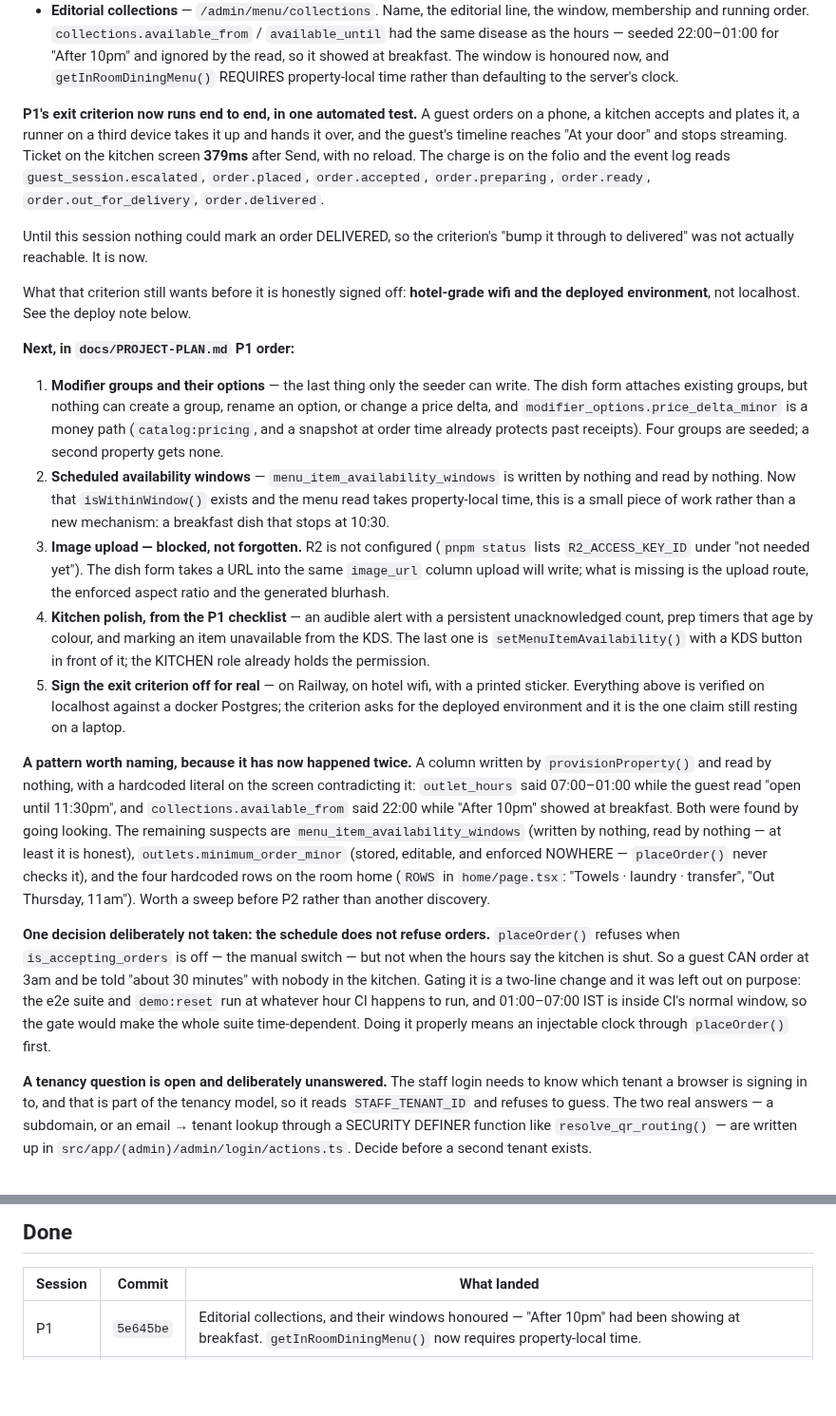
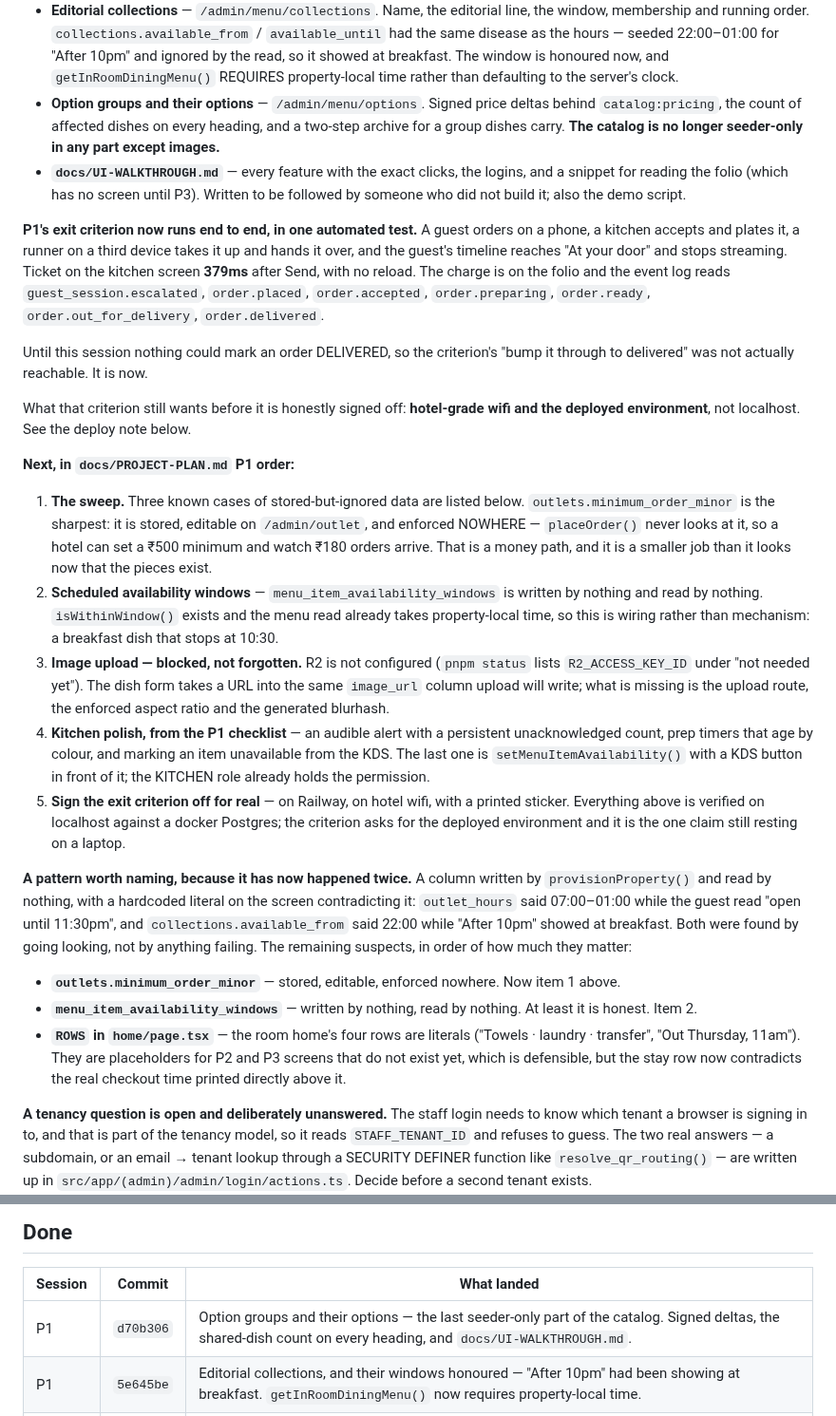
Before and after one commit to prats8m2/innstant, a Markdown page: docs/STATUS.md, 2 parts joined by grey strips. Shown at 95% size. Rendered like a GitHub page; blank space fills up the shorter version.

```diff
--- a/docs/STATUS.md
+++ b/docs/STATUS.md
@@ -78,6 +78,13 @@ Done so far in P1:
   "After 10pm" and ignored by the read, so it showed at breakfast. The window is
   honoured now, and `getInRoomDiningMenu()` REQUIRES property-local time rather
   than defaulting to the server's clock.
+- **Option groups and their options** — `/admin/menu/options`. Signed price
+  deltas behind `catalog:pricing`, the count of affected dishes on every heading,
+  and a two-step archive for a group dishes carry. **The catalog is no longer
+  seeder-only in any part except images.**
+- **`docs/UI-WALKTHROUGH.md`** — every feature with the exact clicks, the logins,
+  and a snippet for reading the folio (which has no screen until P3). Written to
+  be followed by someone who did not build it; also the demo script.
 
 **P1's exit criterion now runs end to end, in one automated test.** A guest
 orders on a phone, a kitchen accepts and plates it, a runner on a third device
@@ -95,15 +102,15 @@ wifi and the deployed environment**, not localhost. See the deploy note below.
 
 **Next, in `docs/PROJECT-PLAN.md` P1 order:**
 
-1. **Modifier groups and their options** — the last thing only the seeder can
-   write. The dish form attaches existing groups, but nothing can create a group,
-   rename an option, or change a price delta, and `modifier_options.price_delta_minor`
-   is a money path (`catalog:pricing`, and a snapshot at order time already
-   protects past receipts). Four groups are seeded; a second property gets none.
+1. **The sweep.** Three known cases of stored-but-ignored data are listed below.
+   `outlets.minimum_order_minor` is the sharpest: it is stored, editable on
+   `/admin/outlet`, and enforced NOWHERE — `placeOrder()` never looks at it, so a
+   hotel can set a ₹500 minimum and watch ₹180 orders arrive. That is a money
+   path, and it is a smaller job than it looks now that the pieces exist.
 2. **Scheduled availability windows** — `menu_item_availability_windows` is
-   written by nothing and read by nothing. Now that `isWithinWindow()` exists and
-   the menu read takes property-local time, this is a small piece of work rather
-   than a new mechanism: a breakfast dish that stops at 10:30.
+   written by nothing and read by nothing. `isWithinWindow()` exists and the menu
+   read already takes property-local time, so this is wiring rather than
+   mechanism: a breakfast dish that stops at 10:30.
 3. **Image upload — blocked, not forgotten.** R2 is not configured (`pnpm status`
    lists `R2_ACCESS_KEY_ID` under "not needed yet"). The dish form takes a URL
    into the same `image_url` column upload will write; what is missing is the
@@ -121,21 +128,17 @@ wifi and the deployed environment**, not localhost. See the deploy note below.
 by `provisionProperty()` and read by nothing, with a hardcoded literal on the
 screen contradicting it: `outlet_hours` said 07:00–01:00 while the guest read
 "open until 11:30pm", and `collections.available_from` said 22:00 while "After
-10pm" showed at breakfast. Both were found by going looking. The remaining
-suspects are `menu_item_availability_windows` (written by nothing, read by
-nothing — at least it is honest), `outlets.minimum_order_minor` (stored, editable,
-and enforced NOWHERE — `placeOrder()` never checks it), and the four hardcoded
-rows on the room home (`ROWS` in `home/page.tsx`: "Towels · laundry · transfer",
-"Out Thursday, 11am"). Worth a sweep before P2 rather than another discovery.
+10pm" showed at breakfast. Both were found by going looking, not by anything
+failing. The remaining suspects, in order of how much they matter:
 
-**One decision deliberately not taken: the schedule does not refuse orders.**
-`placeOrder()` refuses when `is_accepting_orders` is off — the manual switch —
-but not when the hours say the kitchen is shut. So a guest CAN order at 3am and
-be told "about 30 minutes" with nobody in the kitchen. Gating it is a two-line
-change and it was left out on purpose: the e2e suite and `demo:reset` run at
-whatever hour CI happens to run, and 01:00–07:00 IST is inside CI's normal
-window, so the gate would make the whole suite time-dependent. Doing it properly
-means an injectable clock through `placeOrder()` first.
+- **`outlets.minimum_order_minor`** — stored, editable, enforced nowhere. Now
+  item 1 above.
+- **`menu_item_availability_windows`** — written by nothing, read by nothing. At
+  least it is honest. Item 2.
+- **`ROWS` in `home/page.tsx`** — the room home's four rows are literals
+  ("Towels · laundry · transfer", "Out Thursday, 11am"). They are placeholders
+  for P2 and P3 screens that do not exist yet, which is defensible, but the stay
+  row now contradicts the real checkout time printed directly above it.
 
 **A tenancy question is open and deliberately unanswered.** The staff login
 needs to know which tenant a browser is signing in to, and that is part of the
@@ -165,6 +168,7 @@ Railway app service. `pnpm status` reports both under DEPLOY, and
 
 | Session | Commit | What landed |
 |---|---|---|
+| P1 | `d70b306` | Option groups and their options — the last seeder-only part of the catalog. Signed deltas, the shared-dish count on every heading, and `docs/UI-WALKTHROUGH.md`. |
 | P1 | `5e645be` | Editorial collections, and their windows honoured — "After 10pm" had been showing at breakfast. `getInRoomDiningMenu()` now requires property-local time. |
 | P1 | `7556f8e` | The kitchen's hours and rates, and the guest screens finally reading them. `lib/clock.ts`. Found that a ForbiddenError in a Server Component is a 500, and that dishes are a shared resource across e2e tests. |
 | P1 | `89ba116` | The menu editor and the ops console shell. `parseMoneyInput()`. Found a client component pulling `pg` into the browser bundle, and `--plaster-faint` at 2.90:1 on a card. |
```
Also changed, not shown: docs/UI-WALKTHROUGH.md (added, +185 -0 lines).
